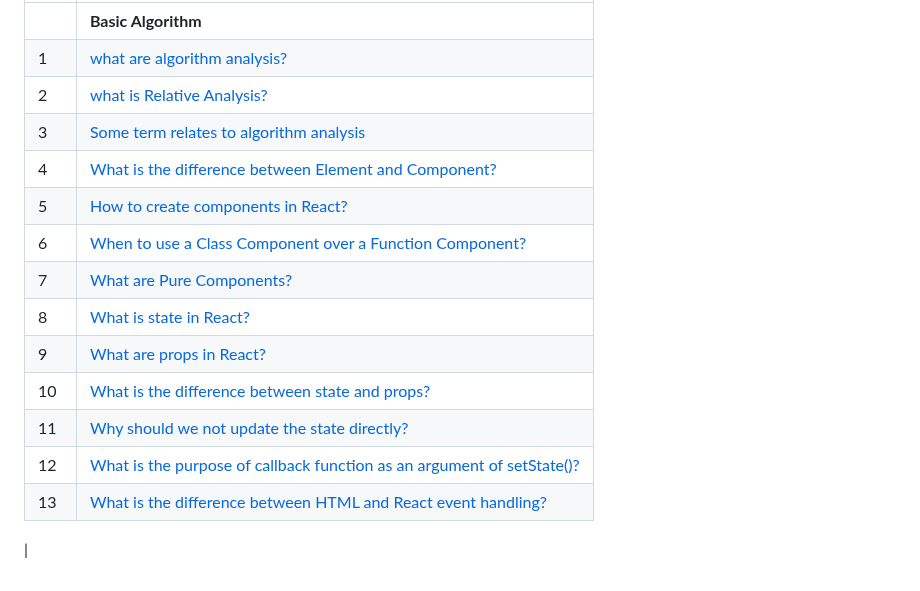
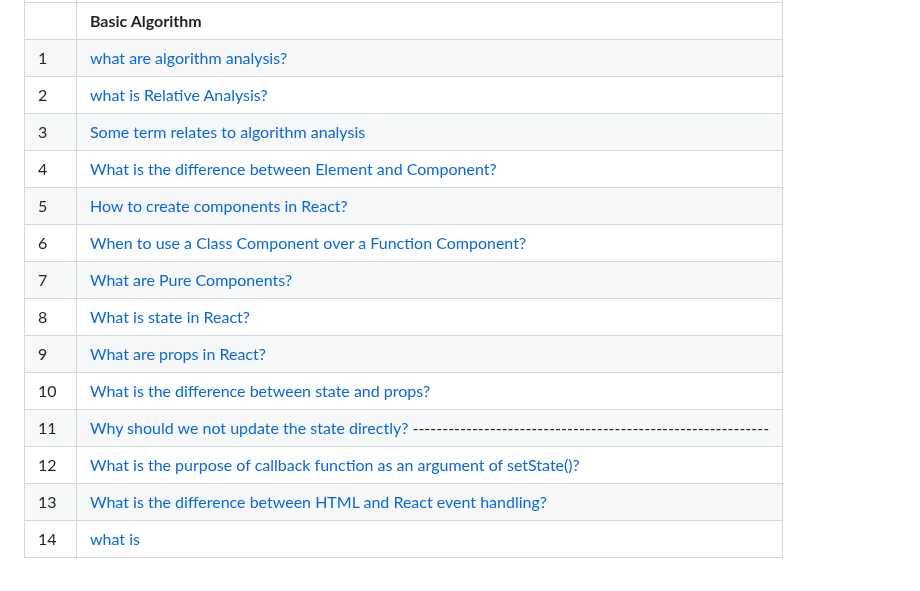
Before and after one commit to sudheerkodali/Algorithm-Analysis-DSA, a Markdown page: README.md, the part around one of its changes. GitHub-like rendering.

```diff
--- a/README.md
+++ b/README.md
@@ -122,8 +122,8 @@ Developer Sudheer chowdari kodali
 | --- | -------------------------------------------------------------------------------------------------------------------------------------------------------------------------------------------------------------------------------- |
 |     | **Basic Algorithm**                                                                                                                                        |
 | 1   | [what are algorithm analysis?](#)                                                                                                                          |
-| 2   | [what is Relative Analysis?](#)                                                                             |
-| 3   | [Some term relates to algorithm analysis](#)                                                                                                                               |
+| 2   | [what is Relative Analysis?](#)                                                                             |                                              |
+| 3   | [Some term relates to algorithm analysis](#)                                                                                                               |
 | 4   | [What is the difference between Element and Component?](#what-is-the-difference-between-element-and-component)                                             |
 | 5   | [How to create components in React?](#how-to-create-components-in-react)                                                                                   |
 | 6   | [When to use a Class Component over a Function Component?](#when-to-use-a-class-component-over-a-function-component)                                       |
@@ -131,7 +131,7 @@ Developer Sudheer chowdari kodali
 | 8   | [What is state in React?](#what-is-state-in-react)                                                                                                         |
 | 9   | [What are props in React?](#what-are-props-in-react)                                                                                                       |
 | 10  | [What is the difference between state and props?](#what-is-the-difference-between-state-and-props)                                                         |
-| 11  | [Why should we not update the state directly?](#why-should-we-not-update-the-state-directly)                                                               |
+| 11  | [Why should we not update the state directly?](#why-should-we-not-update-the-state-directly)  ------------------------------------------------------------ |
 | 12  | [What is the purpose of callback function as an argument of setState()?](#what-is-the-purpose-of-callback-function-as-an-argument-of-setstate)             |
 | 13  | [What is the difference between HTML and React event handling?](#what-is-the-difference-between-html-and-react-event-handling)                             |
-  |
+| 14  | [what is ](#)
```
Also changed, not shown: other parts of README.md (+1 -1 lines).
